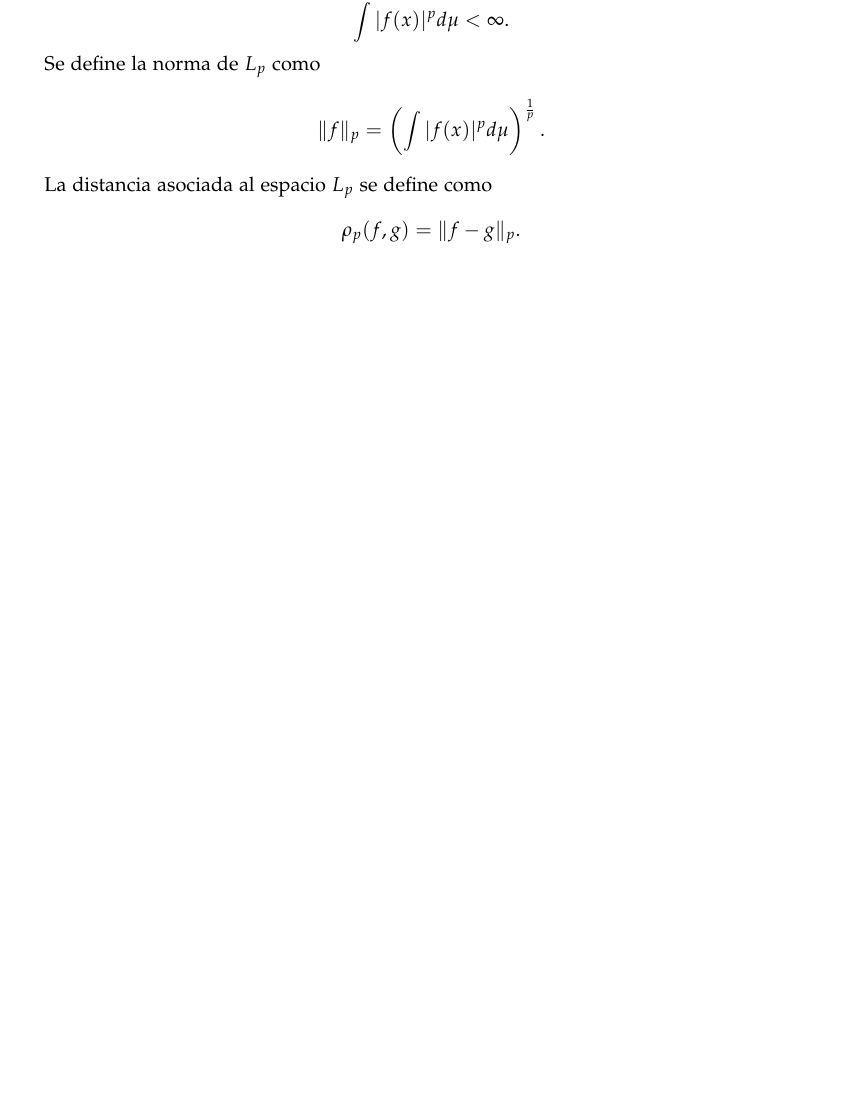
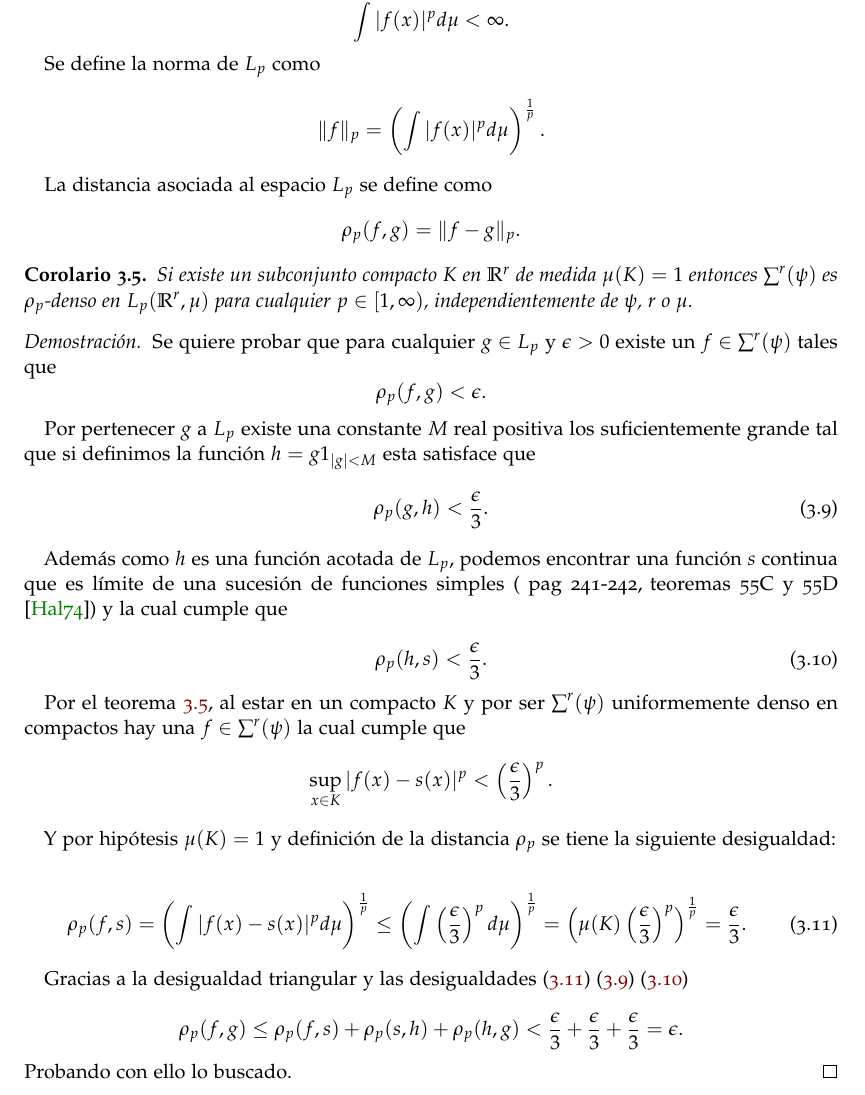
Before and after one commit to BlancaCC/TFG-Estudio-de-las-redes-neuronales, a LaTeX book (doc/tfg.tex, which reads doc/capitulos/articulo_rrnn_aproximadores_universales/desgranando_el_articulo/articulo_5_colorarios_lp.tex, doc/paquetes/comandos-entornos.tex): part of page 44 of 51, cut so that both start at the same text, the shorter picture padded with empty space. Compiled offline with pdfLaTeX.

Commit message:
Añade corolario 2.2 #40 y comando para abreviar la distancia en los espacios Lp.

```diff
--- a/doc/capitulos/articulo_rrnn_aproximadores_universales/desgranando_el_articulo/articulo_5_colorarios_lp.tex
+++ b/doc/capitulos/articulo_rrnn_aproximadores_universales/desgranando_el_articulo/articulo_5_colorarios_lp.tex
@@ -23,3 +23,73 @@ La distancia asociada al espacio $L_p$ se define como
     \rho_p(f,g) = \| f-g\|_p.
 \end{equation}
 \end{definicion}
+
+% Corolario 2.2
+\begin{corolario}
+    Si existe un subconjunto compacto $K$ en $\R^r$ de medida
+    $\mu(K) =1$ entonces $\rrnn$ es $\dlp$-denso en $L_p(\R^r, \mu)$
+    para cualquier $p \in [1,\infty)$, independientemente de
+    $\psi$, $r$ o $\mu$.
+\end{corolario}
+\begin{proof}
+    Se quiere probar que para cualquier $g \in L_p$ y
+    $\epsilon >0$ existe un $f \in \rrnn$ tales que
+    \begin{equation}
+        \dlp(f,g) <\epsilon.
+    \end{equation}
+
+    Por pertenecer $g$ a $L_p$ existe una constante $M$ real positiva
+    los suficientemente grande
+    tal que si definimos la función $h =g 1_{|g|<M}$ esta satisface
+    que
+    \begin{equation}\label{eq:corolario_2_2:h_compacto}
+        \dlp(g,h) < \frac{\epsilon}{3}.
+    \end{equation}
+
+    Además como $h$ es una función acotada de $L_p$, podemos encontrar
+    una función $s$ continua que es límite de una sucesión de
+    funciones simples
+    ( pag 241-242,  teoremas 55C y 55D \cite{nla.cat-vn1819421})
+    y la cual cumple que
+
+    \begin{equation}\label{eq:corolario_2_2:s_continua}
+        \dlp(h,s) < \frac{\epsilon}{3}.
+    \end{equation}
+
+    Por el teorema \ref{teo:2_4_rrnn_densas_M}, al estar en un compacto $K$ y por ser $\rrnn$ uniformemente
+    denso en compactos hay una $f \in \rrnn$ la cual cumple que
+    \begin{equation}
+        \sup_{x \in K} |f(x) -s(x)|^p
+        <
+         \left( \frac{\epsilon}{3}\right) ^p.
+    \end{equation}
+
+    Y por hipótesis $\mu(K) =1$ y definición de la distancia $\dlp$
+    se tiene la siguiente desigualdad:
+
+    \begin{equation} \label{eq:corolario_2_2:cota_rrnn}
+        \dlp(f,s) =
+        \left(\int |f(x) - s(x)|^p d\mu \right)^\frac{1}{p}
+        \leq
+        \left(\int  \left( \frac{\epsilon}{3}\right) ^p d\mu \right)^\frac{1}{p}
+        = \left( \mu(K)  \left(\frac{\epsilon}{3} \right)^p\right) ^\frac{1}{p}
+        = \frac{\epsilon}{3}.
+    \end{equation}
+
+    Gracias a la desigualdad triangular y las desigualdades
+    (\refeq{eq:corolario_2_2:cota_rrnn})
+    (\refeq{eq:corolario_2_2:h_compacto})
+    (\refeq{eq:corolario_2_2:s_continua})
+
+    \begin{equation}
+        \dlp(f,g)
+        \leq
+            \dlp(f,s)
+            +\dlp(s,h)
+            + \dlp(h,g)
+        <
+        \frac{\epsilon}{3} + \frac{\epsilon}{3} + \frac{\epsilon}{3}
+        = \epsilon.
+    \end{equation}
+Probando con ello lo buscado.
+\end{proof}
--- a/doc/paquetes/comandos-entornos.tex
+++ b/doc/paquetes/comandos-entornos.tex
@@ -14,8 +14,8 @@
   \newcommand{\fM}{M(\R^r)} % Perceptrón multicapa generalizado
   \newcommand{\rrnn}{ \sum^r (\psi)} % Red neuronal multicapa generalizado
   \newcommand{\rrnng}{ \sum \prod^r (\psi)} % Red neuronal multicapa generalizado
-  \newcommand{\dist}{\rho_{\mu}}     % Distancia de una media
-
+  \newcommand{\dist}{\rho_{\mu}}     % Distancia de una medida
+  \newcommand{\dlp}{\rho_{p}} % Distancia de los espacios Lp
 
   %%%%%%%%% Mis comandos %%%%%%%%%5
 \usepackage{sidenotes} % Notas en el margen
```
